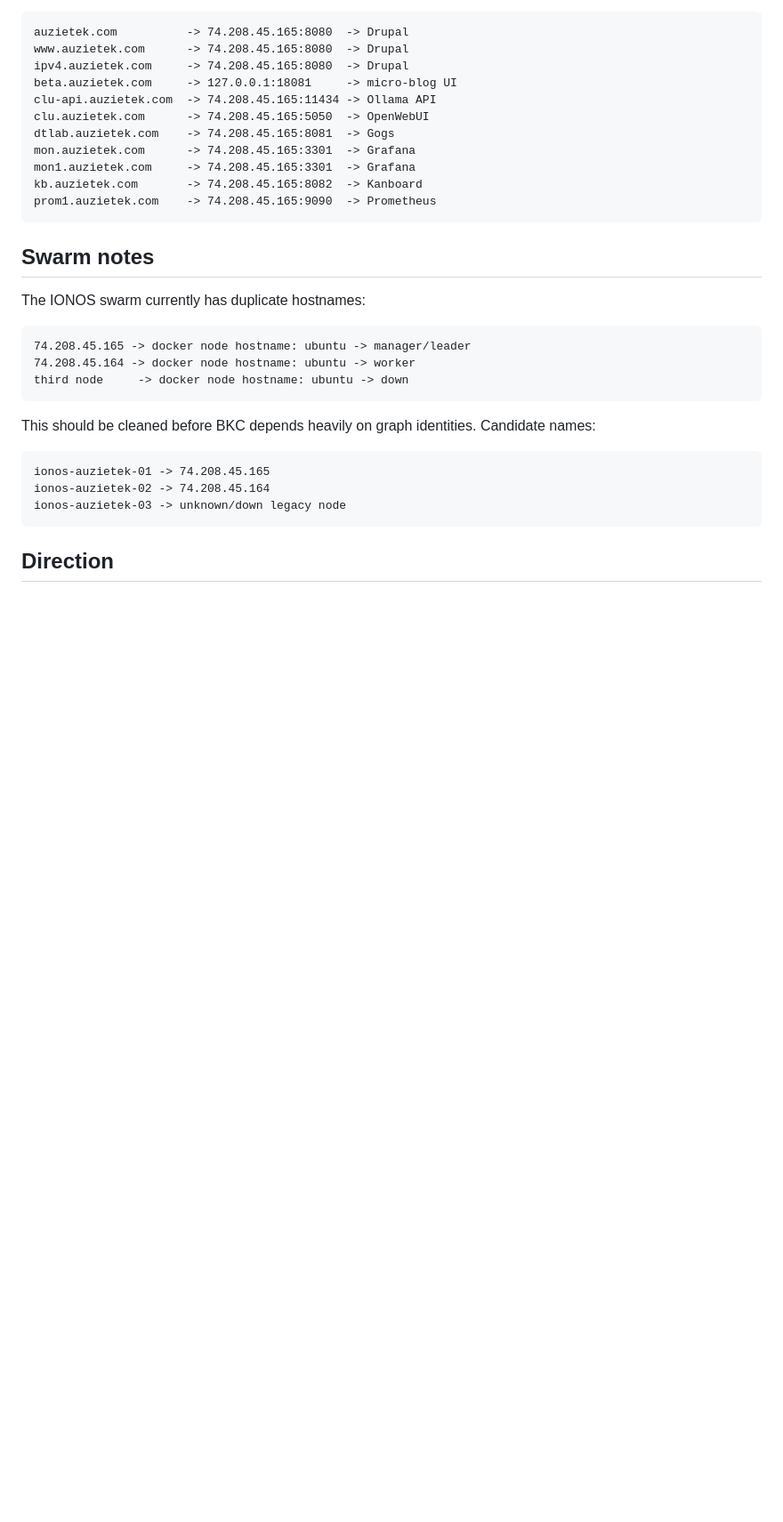
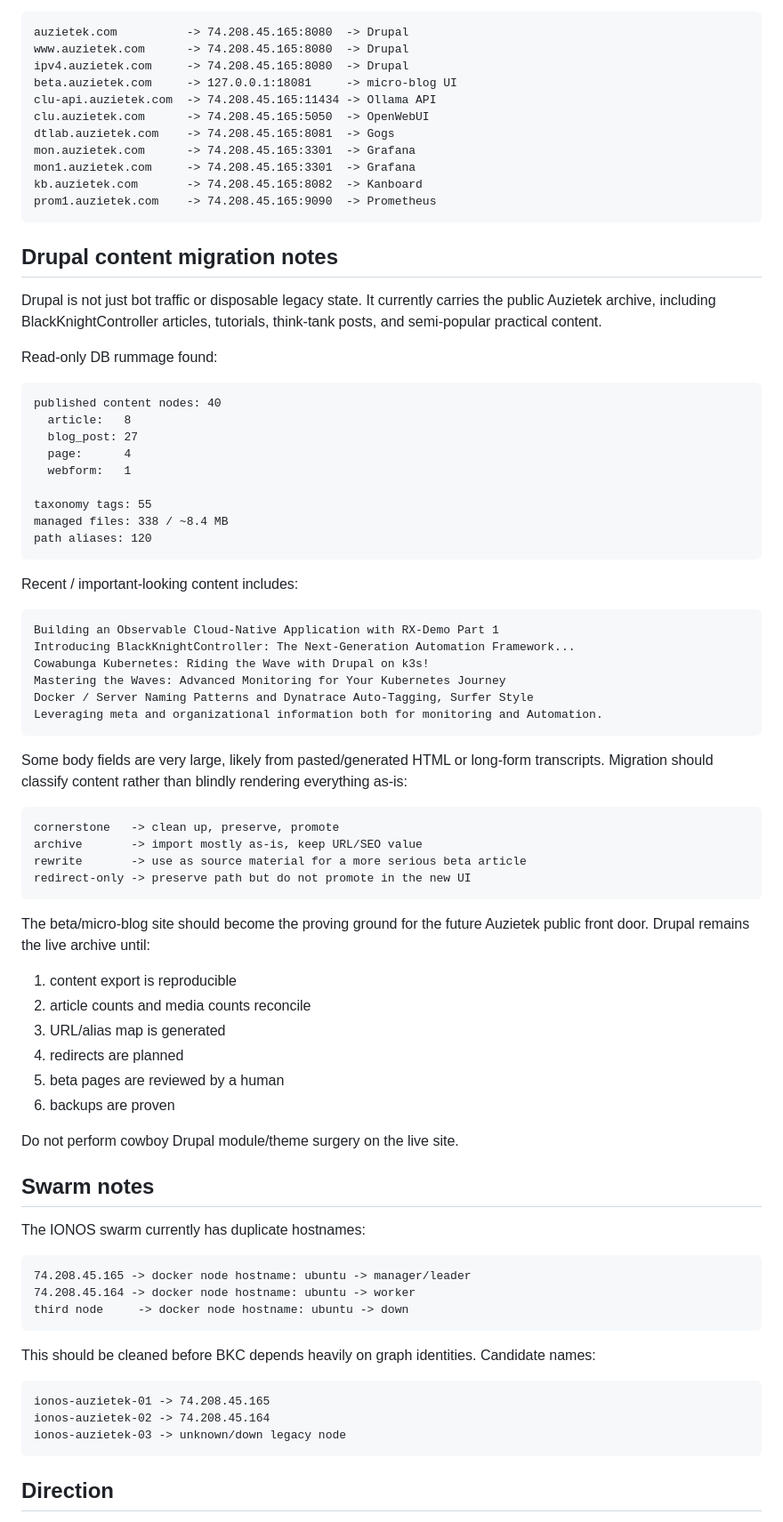
Before and after one commit to auzieman/BlackKnightController-main, a Markdown page: docs/remote-sites/ionos-auzietek-initial-takeover.md, the part around the change. Shown at 89% size. Rendered like a GitHub page; blank space fills up the shorter version.

Commit message:
Record Drupal to micro-blog migration notes

````diff
--- a/docs/remote-sites/ionos-auzietek-initial-takeover.md
+++ b/docs/remote-sites/ionos-auzietek-initial-takeover.md
@@ -155,6 +155,60 @@ kb.auzietek.com       -> 74.208.45.165:8082  -> Kanboard
 prom1.auzietek.com    -> 74.208.45.165:9090  -> Prometheus
 ```
 
+## Drupal content migration notes
+
+Drupal is not just bot traffic or disposable legacy state. It currently carries
+the public Auzietek archive, including BlackKnightController articles, tutorials,
+think-tank posts, and semi-popular practical content.
+
+Read-only DB rummage found:
+
+```text
+published content nodes: 40
+  article:   8
+  blog_post: 27
+  page:      4
+  webform:   1
+
+taxonomy tags: 55
+managed files: 338 / ~8.4 MB
+path aliases: 120
+```
+
+Recent / important-looking content includes:
+
+```text
+Building an Observable Cloud-Native Application with RX-Demo Part 1
+Introducing BlackKnightController: The Next-Generation Automation Framework...
+Cowabunga Kubernetes: Riding the Wave with Drupal on k3s!
+Mastering the Waves: Advanced Monitoring for Your Kubernetes Journey
+Docker / Server Naming Patterns and Dynatrace Auto-Tagging, Surfer Style
+Leveraging meta and organizational information both for monitoring and Automation.
+```
+
+Some body fields are very large, likely from pasted/generated HTML or long-form
+transcripts. Migration should classify content rather than blindly rendering
+everything as-is:
+
+```text
+cornerstone   -> clean up, preserve, promote
+archive       -> import mostly as-is, keep URL/SEO value
+rewrite       -> use as source material for a more serious beta article
+redirect-only -> preserve path but do not promote in the new UI
+```
+
+The beta/micro-blog site should become the proving ground for the future
+Auzietek public front door. Drupal remains the live archive until:
+
+1. content export is reproducible
+2. article counts and media counts reconcile
+3. URL/alias map is generated
+4. redirects are planned
+5. beta pages are reviewed by a human
+6. backups are proven
+
+Do not perform cowboy Drupal module/theme surgery on the live site.
+
 ## Swarm notes
 
 The IONOS swarm currently has duplicate hostnames:
````
